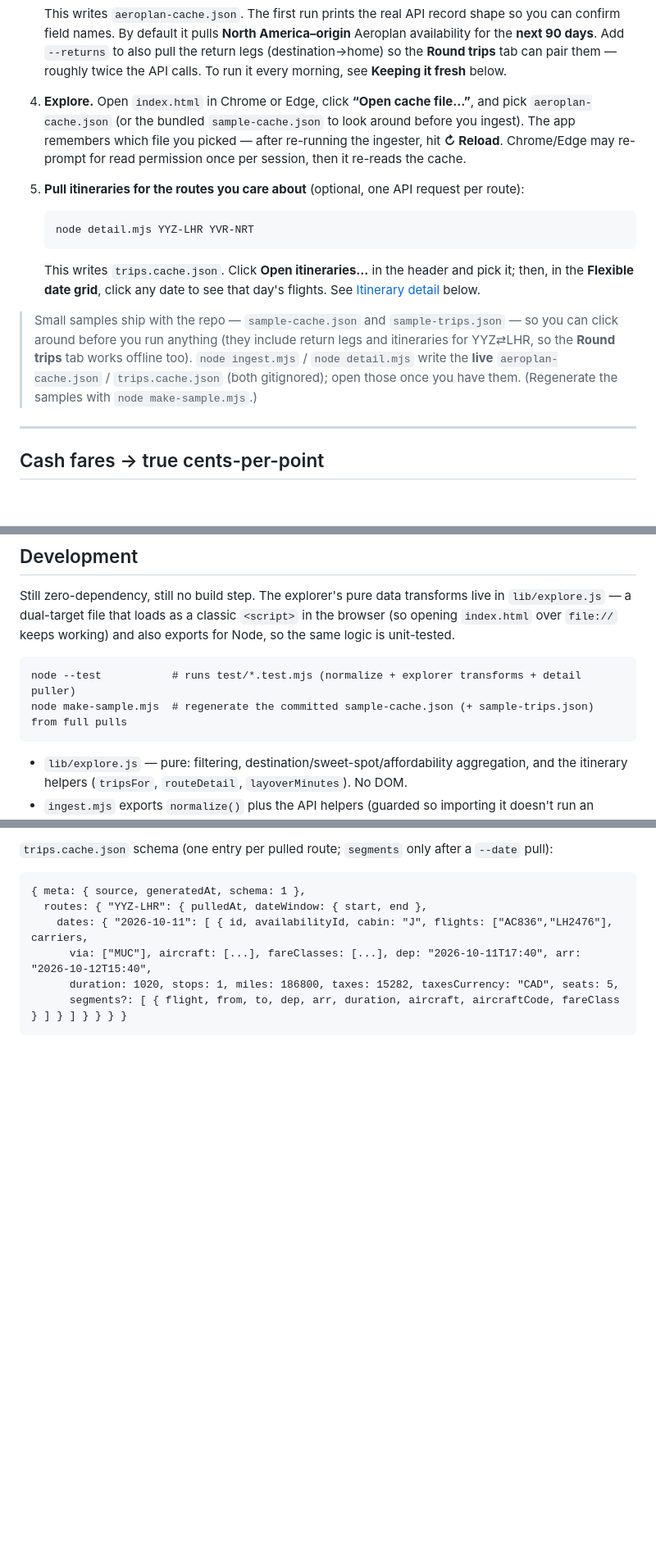
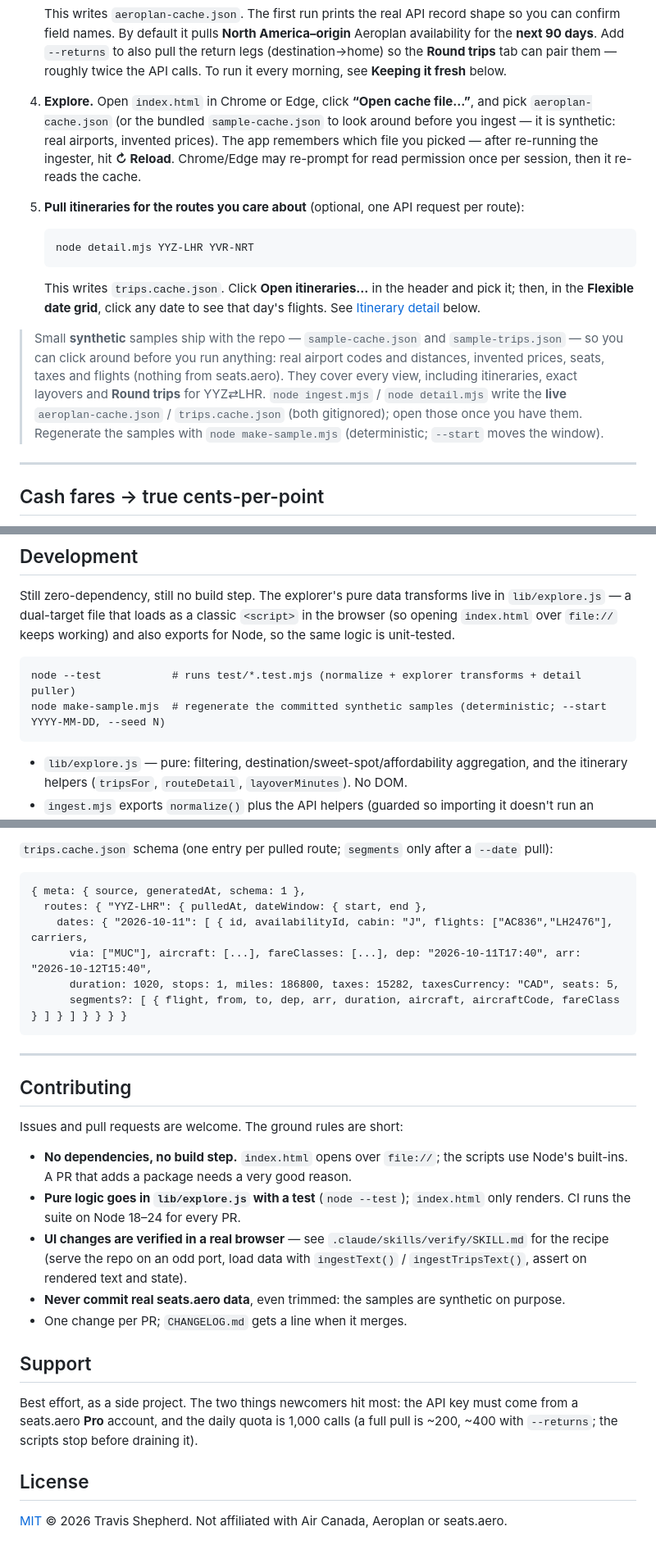
Before and after one commit to shepherd70/aeroplan-explorer, a Markdown page: README.md, 3 parts joined by grey strips. Shown at 82% size. Rendered like a GitHub page; blank space fills up the shorter version.

Commit message:
README for a public audience
Prerequisites (seats.aero Pro key, Node 18+, Chrome/Edge for the reload
flow), a not-affiliated / read-only / snapshot disclaimer, two screenshots
from the synthetic sample, the synthetic-sample wording, and Contributing,
Support and License sections.

Co-Authored-By: Claude Fable 5.1 <noreply@anthropic.com>
Claude-Session: https://claude.ai/code/session_01NmULU7rr8CaQPJUimt7apr

````diff
--- a/README.md
+++ b/README.md
@@ -45,7 +55,7 @@ fix the script.
 
 4. **Explore.** Open `index.html` in Chrome or Edge, click **“Open cache file…”**, and
    pick `aeroplan-cache.json` (or the bundled `sample-cache.json` to look around before you
-   ingest). The app remembers which file you picked — after re-running the ingester, hit
+   ingest — it is synthetic: real airports, invented prices). The app remembers which file you picked — after re-running the ingester, hit
    **↻ Reload**. Chrome/Edge may re-prompt for read permission once per session, then it
    re-reads the cache.
 
@@ -57,11 +67,12 @@ fix the script.
    then, in the **Flexible date grid**, click any date to see that day's flights. See
    [Itinerary detail](#itinerary-detail-flights-connections-aircraft-layovers) below.
 
-> Small samples ship with the repo — `sample-cache.json` and `sample-trips.json` — so you
-> can click around before you run anything (they include return legs and itineraries for
-> YYZ⇄LHR, so the **Round trips** tab works offline too). `node ingest.mjs` / `node detail.mjs` write the
-> **live** `aeroplan-cache.json` / `trips.cache.json` (both gitignored); open those once you
-> have them. (Regenerate the samples with `node make-sample.mjs`.)
+> Small **synthetic** samples ship with the repo — `sample-cache.json` and `sample-trips.json` —
+> so you can click around before you run anything: real airport codes and distances, invented
+> prices, seats, taxes and flights (nothing from seats.aero). They cover every view, including
+> itineraries, exact layovers and **Round trips** for YYZ⇄LHR. `node ingest.mjs` / `node detail.mjs`
+> write the **live** `aeroplan-cache.json` / `trips.cache.json` (both gitignored); open those once
+> you have them. Regenerate the samples with `node make-sample.mjs` (deterministic; `--start` moves the window).
 
 ---
 
@@ -267,7 +278,7 @@ same logic is unit-tested.
 
 ```
 node --test           # runs test/*.test.mjs (normalize + explorer transforms + detail puller)
-node make-sample.mjs  # regenerate the committed sample-cache.json (+ sample-trips.json) from full pulls
+node make-sample.mjs  # regenerate the committed synthetic samples (deterministic; --start YYYY-MM-DD, --seed N)
 ```
 
 - `lib/explore.js` — pure: filtering, destination/sweet-spot/affordability aggregation, and
@@ -286,3 +297,29 @@ node make-sample.mjs  # regenerate the committed sample-cache.json (+ sample-tri
       duration: 1020, stops: 1, miles: 186800, taxes: 15282, taxesCurrency: "CAD", seats: 5,
       segments?: [ { flight, from, to, dep, arr, duration, aircraft, aircraftCode, fareClass } ] } ] } } } }
 ```
+
+---
+
+## Contributing
+
+Issues and pull requests are welcome. The ground rules are short:
+
+- **No dependencies, no build step.** `index.html` opens over `file://`; the scripts use Node's
+  built-ins. A PR that adds a package needs a very good reason.
+- **Pure logic goes in `lib/explore.js` with a test** (`node --test`); `index.html` only renders.
+  CI runs the suite on Node 18–24 for every PR.
+- **UI changes are verified in a real browser** — see `.claude/skills/verify/SKILL.md` for the
+  recipe (serve the repo on an odd port, load data with `ingestText()` / `ingestTripsText()`,
+  assert on rendered text and state).
+- **Never commit real seats.aero data**, even trimmed: the samples are synthetic on purpose.
+- One change per PR; `CHANGELOG.md` gets a line when it merges.
+
+## Support
+
+Best effort, as a side project. The two things newcomers hit most: the API key must come from a
+seats.aero **Pro** account, and the daily quota is 1,000 calls (a full pull is ~200, ~400 with
+`--returns`; the scripts stop before draining it).
+
+## License
+
+[MIT](LICENSE) © 2026 Travis Shepherd. Not affiliated with Air Canada, Aeroplan or seats.aero.
````
Also changed, not shown: other parts of README.md (+10 -0 lines), docs/screenshots/date-grid.png (added), docs/screenshots/sweet-spot.png (added).
